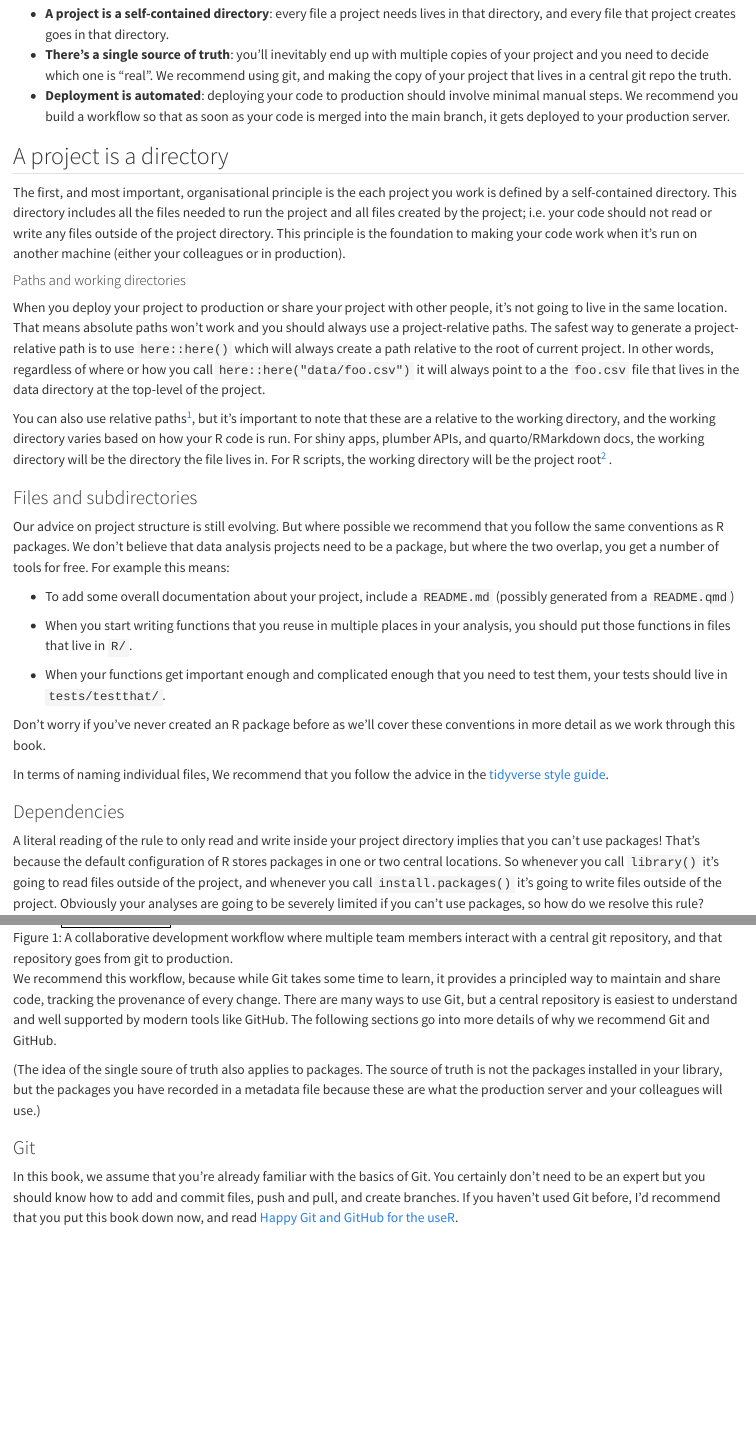
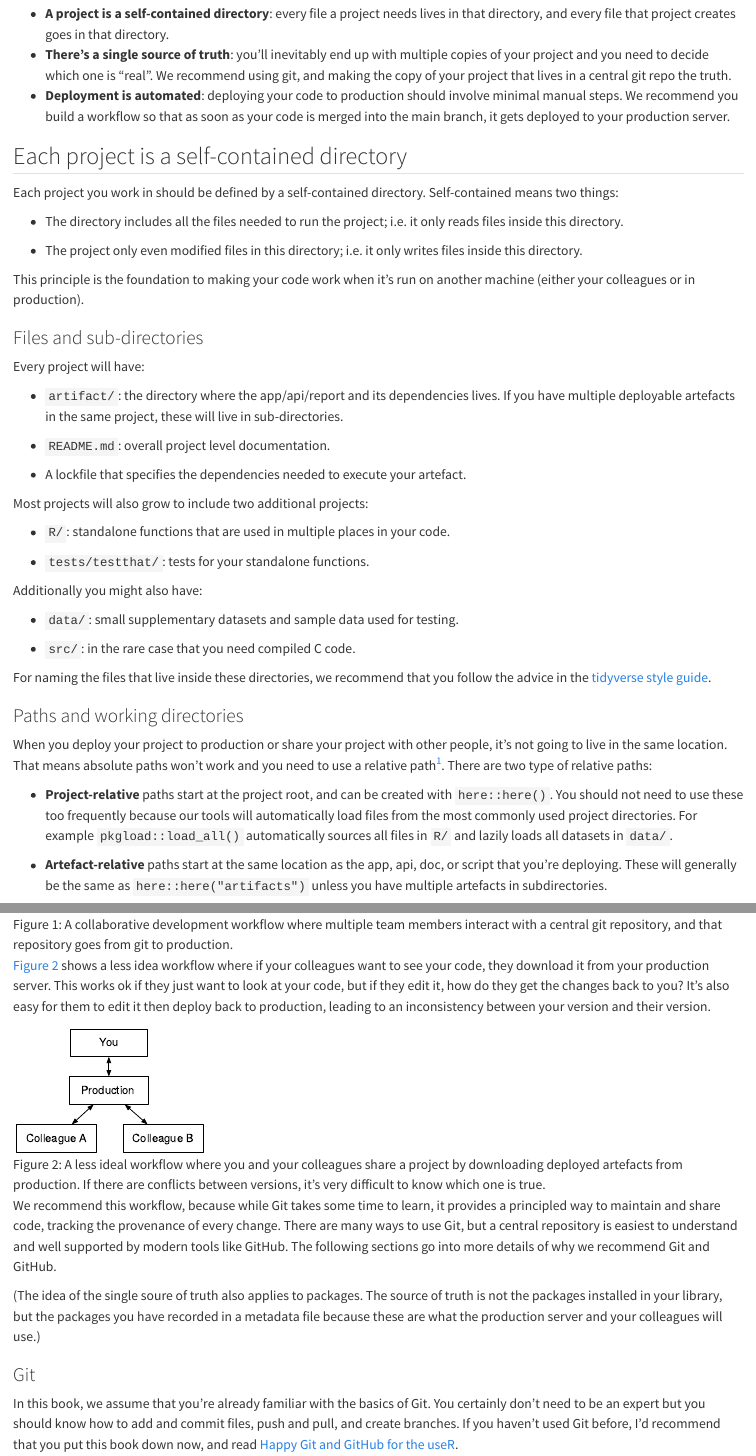
Before and after one commit to hadley/r-in-production, a Quarto document (project-life.qmd): the page in a window 1100 px wide, from 260 px down, and a second part further down, joined at a grey line. Rendered offline with R 4.5, knitr and Pandoc in place of Quarto, with nearby package versions.

Commit message:
Bit more on project life

`````diff
--- a/project-life.qmd
+++ b/project-life.qmd
@@ -59,44 +59,59 @@ You don't need to worry about this if you use Positron, since it defaults to tho
 -->
 ````
 
-## A project is a directory
+## Each project is a self-contained directory
 
-The first, and most important, organisational principle is the each project you work is defined by a self-contained directory.
-This directory includes all the files needed to run the project and all files created by the project; i.e. your code should not read or write any files outside of the project directory.
+Each project you work in should be defined by a self-contained directory.
+Self-contained means two things:
+
+-   The directory includes all the files needed to run the project; i.e. it only reads files inside this directory.
+
+-   The project only even modified files in this directory; i.e. it only writes files inside this directory.
+
 This principle is the foundation to making your code work when it's run on another machine (either your colleagues or in production).
 
-#### Paths and working directories
+### Files and sub-directories
+
+Every project will have:
+
+-   `artifact/`: the directory where the app/api/report and its dependencies lives.
+    If you have multiple deployable artefacts in the same project, these will live in sub-directories.
+
+-   `README.md`: overall project level documentation.
+
+-   A lockfile that specifies the dependencies needed to execute your artefact.
+
+Most projects will also grow to include two additional projects:
+
+-   `R/`: standalone functions that are used in multiple places in your code.
+
+-   `tests/testthat/`: tests for your standalone functions.
+
+Additionally you might also have:
+
+-   `data/`: small supplementary datasets and sample data used for testing.
+
+-   `src/`: in the rare case that you need compiled C code.
+
+For naming the files that live inside these directories, we recommend that you follow the advice in the [tidyverse style guide](https://style.tidyverse.org/files.html#names).
+
+### Paths and working directories
 
 When you deploy your project to production or share your project with other people, it's not going to live in the same location.
-That means absolute paths won't work and you should always use a project-relative paths.
-The safest way to generate a project-relative path is to use `here::here()` which will always create a path relative to the root of current project.
-In other words, regardless of where or how you call `here::here("data/foo.csv")` it will always point to a the `foo.csv` file that lives in the data directory at the top-level of the project.
-
-You can also use relative paths[^project-life-1], but it's important to note that these are a relative to the working directory, and the working directory varies based on how your R code is run.
-For shiny apps, plumber APIs, and quarto/RMarkdown docs, the working directory will be the directory the file lives in.
-For R scripts, the working directory will be the project root[^project-life-2]
-.
+That means absolute paths won't work and you need to use a relative path[^project-life-1].
+There are two type of relative paths:
 
 [^project-life-1]: i.e. never start the path with `/`, `C:/`, or `~.`
 
-[^project-life-2]: Assuming you have manually changed the working directory by calling `setwd()` or clicking some button in your IDE.
+-   **Project-relative** paths start at the project root, and can be created with `here::here()`.
+    You should not need to use these too frequently because our tools will automatically load files from the most commonly used project directories.
+    For example `pkgload::load_all()` automatically sources all files in `R/` and lazily loads all datasets in `data/`.
 
-### Files and subdirectories
+-   **Artefact-relative** paths start at the same location as the app, api, doc, or script that you're deploying.
+    These will generally be the same as `here::here("artifacts")` unless you have multiple artefacts in subdirectories.
 
-Our advice on project structure is still evolving.
-But where possible we recommend that you follow the same conventions as R packages.
-We don't believe that data analysis projects need to be a package, but where the two overlap, you get a number of tools for free.
-For example this means:
-
--   To add some overall documentation about your project, include a `README.md` (possibly generated from a `README.qmd`)
-
--   When you start writing functions that you reuse in multiple places in your analysis, you should put those functions in files that live in `R/`.
-
--   When your functions get important enough and complicated enough that you need to test them, your tests should live in `tests/testthat/`.
-
-Don't worry if you've never created an R package before as we'll cover these conventions in more detail as we work through this book.
-
-In terms of naming individual files, We recommend that you follow the advice in the [tidyverse style guide](https://style.tidyverse.org/files.html#names).
+In general, avoid manually changing the working directory by calling `setwd()` or clicking some button in your IDE.
+Rely on relative paths to clearly and consistently indicate.
 
 ### Dependencies
 
@@ -140,7 +152,13 @@ So which of these copies should you "bless" and make it the official source?
 I'd argue none of them: instead you need to introduce one more copy, which is the copy that lives in a central git repository.
 This pattern is illustrated in @fig-single-source.
 
-![A collaborative development workflow where multiple team members interact with a central git repository, and that repository goes from git to production.](diagrams/project-life.svg){#fig-single-source fig-alt="A flowchart diagram showing a Git workflow with five boxes connected by arrows. The boxes are labeled \"You\", \"git\", \"Production\", \"Colleague A\", and \"Colleague B\". Bidirectional arrows connect \"You\", \"Colleage A\", and \"Colleague B\" with \"git\", a one-directional arrow goes from \"git\" to \"Production\" (dashed line)."}
+![A collaborative development workflow where multiple team members interact with a central git repository, and that repository goes from git to production.](diagrams/project-life/goal.svg){#fig-single-source fig-alt="A flowchart diagram showing a Git workflow with five boxes connected by arrows. The boxes are labeled \"You\", \"git\", \"Production\", \"Colleague A\", and \"Colleague B\". Bidirectional arrows connect \"You\", \"Colleage A\", and \"Colleague B\" with \"git\", a one-directional arrow goes from \"git\" to \"Production\" (dashed line)."}
+
+@fig-production-central shows a less idea workflow where if your colleagues want to see your code, they download it from your production server.
+This works ok if they just want to look at your code, but if they edit it, how do they get the changes back to you?
+It's also easy for them to edit it then deploy back to production, leading to an inconsistency between your version and their version.
+
+![A less ideal workflow where you and your colleagues share a project by downloading deployed artefacts from production. If there are conflicts between versions, it's very difficult to know which one is true.](diagrams/project-life/production-central.svg){#fig-production-central fig-alt="A flowchart diagram with four rectangular boxes connected by bidirectional arrows. At the top is a box labeled \"You\" which connects downward to a box labeled \"Production\". The \"Production\" box has two connections below it, linking to boxes labeled \"Colleague A\" (on the left) and \"Colleague B\" (on the right). "}
 
 We recommend this workflow, because while Git takes some time to learn, it provides a principled way to maintain and share code, tracking the provenance of every change.
 There are many ways to use Git, but a central repository is easiest to understand and well supported by modern tools like GitHub.
`````
Also changed, not shown: diagrams/project-life.svg (deleted), diagrams/project-life/goal.svg (added), diagrams/project-life/production-central.svg (added), project-life.qmd (25 more changed lines), 1 other file.
